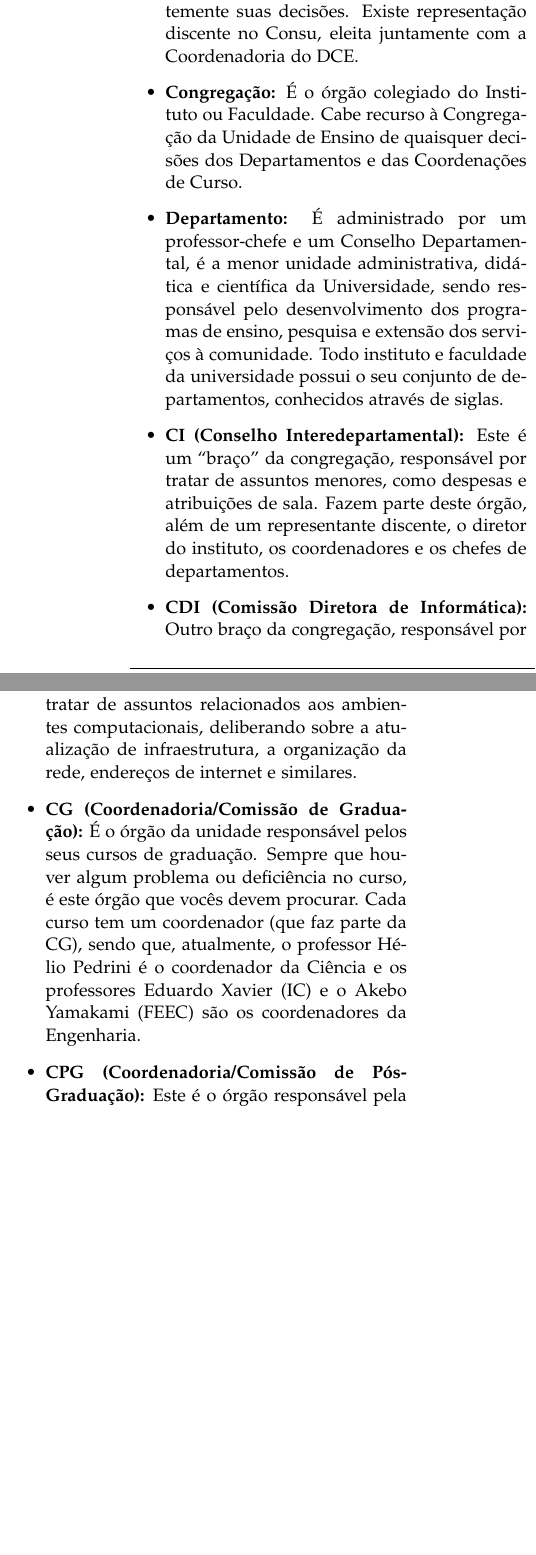
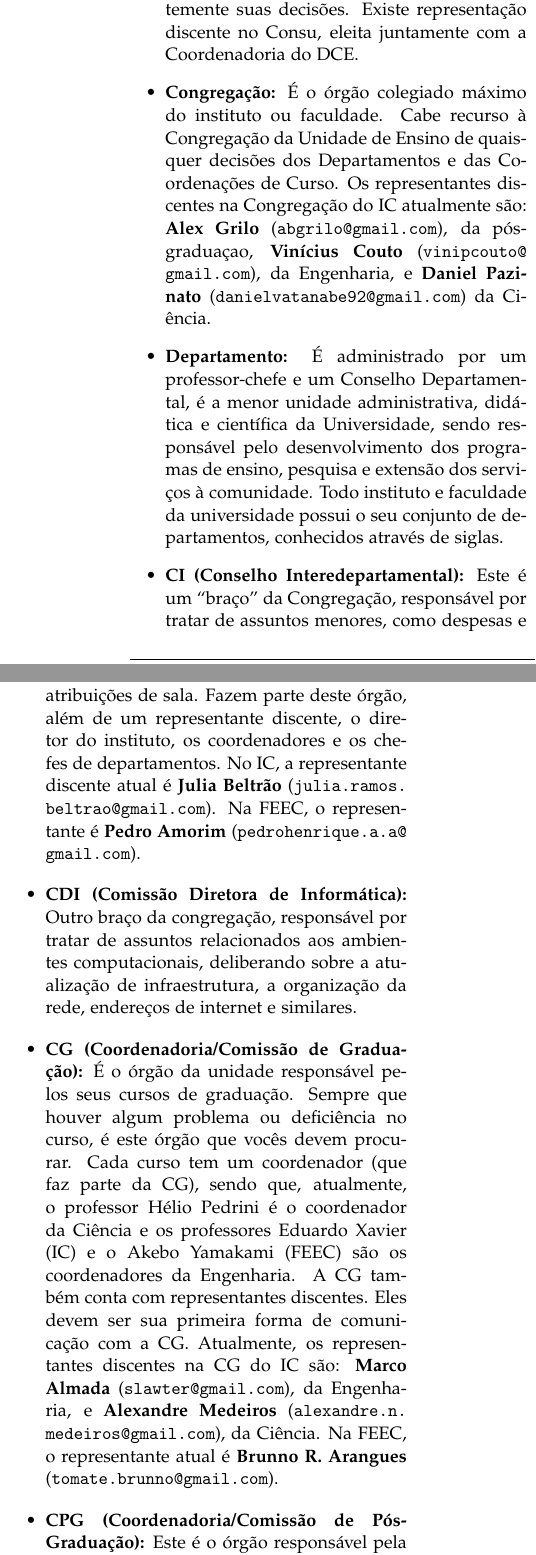
Before and after one commit to cacounicamp/Manual-do-Bixo, a LaTeX document (manual_do_bixo.tex, which reads misc.tex): two parts of the columns of page 32 of 60, joined at a grey line, cut so that both start at the same text, the shorter picture padded with empty space. Compiled offline with pdfLaTeX.

Commit message:
Adicionados contatos dos RDs na seção SIGLAS malucas

```diff
--- a/misc.tex
+++ b/misc.tex
@@ -392,9 +392,12 @@ e outros termos muito usados dentro da Unicamp. Aí vão eles:
     fortemente suas decisões.  Existe representação discente no Consu, eleita
     juntamente com a Coordenadoria do DCE.
 
-    \item  \textbf{Congregação:} É o órgão colegiado do Instituto ou Faculdade.
+    \item  \textbf{Congregação:} É o órgão colegiado máximo do instituto ou faculdade.
     Cabe recurso à Congregação da Unidade de Ensino de quaisquer decisões dos
-    Departamentos e das Coordenações de Curso.
+    Departamentos e das Coordenações de Curso. Os representantes discentes na
+    Congregação do IC atualmente são: \textbf{Alex Grilo} (\email{abgrilo@gmail.com}), da
+    pós-graduaçao, \textbf{Vinícius Couto} (\email{vinipcouto@gmail.com}), da Engenharia,
+    e \textbf{Daniel Pazinato} (\email{danielvatanabe92@gmail.com}) da Ciência.
 
     \item  \textbf{Departamento:} É administrado por um professor-chefe e um
     Conselho Departamental, é a menor unidade administrativa, didática
@@ -404,10 +407,12 @@ e outros termos muito usados dentro da Unicamp. Aí vão eles:
     departamentos, conhecidos através de siglas.
 
     \item  \textbf{CI (Conselho Interedepartamental):} Este é um ``braço'' da
-    congregação, responsável por tratar de assuntos menores, como despesas
+    Congregação, responsável por tratar de assuntos menores, como despesas
     e atribuições de sala. Fazem parte deste órgão, além de um representante
     discente, o diretor do instituto, os coordenadores e os chefes de
-    departamentos.
+    departamentos. No IC, a representante discente atual é \textbf{Julia Beltrão}
+    (\email{julia.ramos.beltrao@gmail.com}). Na FEEC, o representante é
+    \textbf{Pedro Amorim} (\email{pedrohenrique.a.a@gmail.com}).
 
     \item  \textbf{CDI (Comissão Diretora de Informática):} Outro braço da
     congregação, responsável por tratar de assuntos relacionados aos ambientes
@@ -420,7 +425,12 @@ e outros termos muito usados dentro da Unicamp. Aí vão eles:
     Cada curso tem um coordenador (que faz parte da CG), sendo que, atualmente,
     o professor Hélio Pedrini é o coordenador da Ciência e os professores
     Eduardo Xavier (IC) e o Akebo Yamakami (FEEC) são os coordenadores da
-    Engenharia.
+    Engenharia. A CG também conta com representantes discentes. Eles devem ser
+    sua primeira forma de comunicação com a CG. Atualmente, os representantes
+    discentes na CG do IC são: \textbf{Marco Almada} (\email{slawter@gmail.com}), da
+    Engenharia, e \textbf{Alexandre Medeiros} (\email{alexandre.n.medeiros@gmail.com}),
+    da Ciência. Na FEEC, o representante atual é \textbf{Brunno R. Arangues}
+    (\email{tomate.brunno@gmail.com}).
 
     \item  \textbf{CPG (Coordenadoria/Comissão de Pós-Graduação):} Este
     é o órgão responsável pela pós-graduação no Instituto, coordenando as
```
